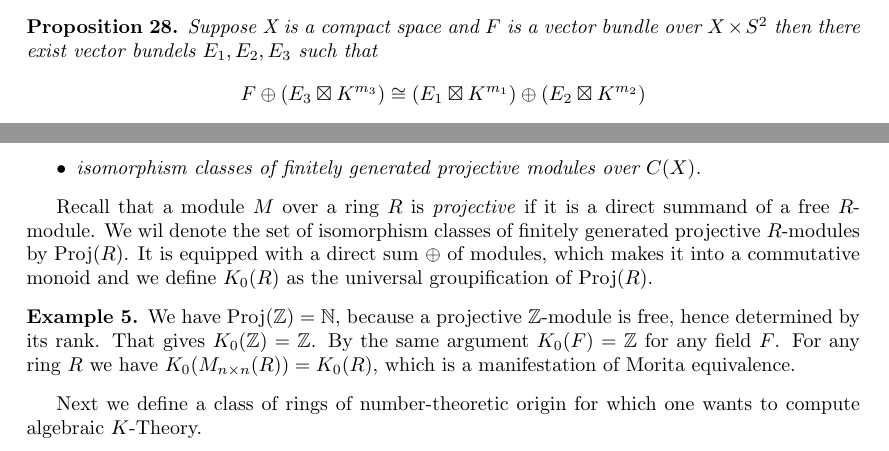
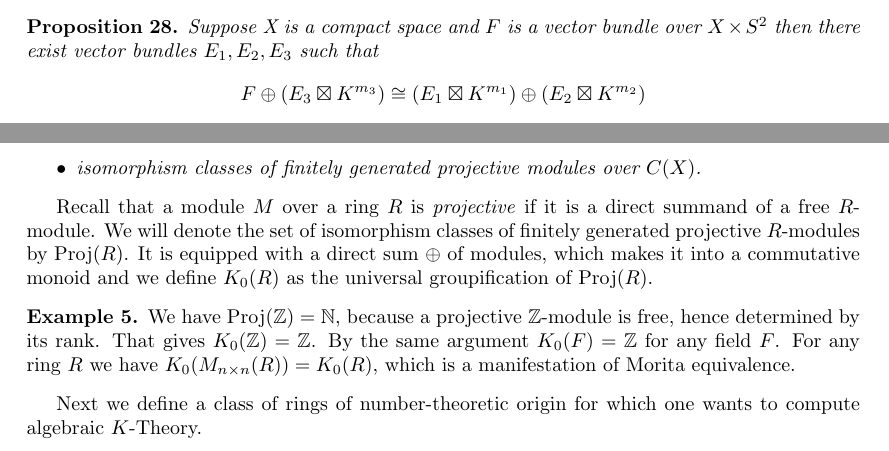
Before and after one commit to robertgoss/K---Theory, a LaTeX document (K-Theory.tex): two parts of page 32 of 35, joined at a grey line, cut so that both start at the same text. Compiled offline with pdfLaTeX.

Commit message:
Spelling correction

```diff
--- a/K-Theory.tex
+++ b/K-Theory.tex
@@ -1789,7 +1789,7 @@ If $\tilde{K}^0(X)\to \tilde{K}^0(S^2X)$ is an isomorphism then $\tilde{K}^0(Y)\
 
 The proof of this theorem is concluded using the following result
 \begin{prop}
-Suppose X is a compact space and $F$ is a vector bundle over $X\times S^2$ then there exist vector bundels $E_1, E_2, E_3$ such that
+Suppose X is a compact space and $F$ is a vector bundle over $X\times S^2$ then there exist vector bundles $E_1, E_2, E_3$ such that
 \[
 F\oplus(E_3\boxtimes K^{m_3})\cong (E_1\boxtimes K^{m_1})\oplus(E_2\boxtimes K^{m_2})
 \] where $K$ is the tautological line bundle over $S^2$.
@@ -1829,7 +1829,7 @@ Since each fibre $E_x$ is a vector space sections can be added and multiplied by
 \end{itemize}
 \end{thm}
 
-Recall that a module $M$ over a ring $R$ is \emph{projective} if it is a direct summand of a free $R$-module. We wil denote the set of isomorphism classes of finitely generated projective $R$-modules by $\proj(R)$. It is equipped with a direct sum $\oplus$ of modules, which makes it into a commutative monoid and we define $K_0(R)$ as the universal groupification of $\proj(R)$.
+Recall that a module $M$ over a ring $R$ is \emph{projective} if it is a direct summand of a free $R$-module. We will denote the set of isomorphism classes of finitely generated projective $R$-modules by $\proj(R)$. It is equipped with a direct sum $\oplus$ of modules, which makes it into a commutative monoid and we define $K_0(R)$ as the universal groupification of $\proj(R)$.
 
 \begin{exmp}
 We have $\proj(\ZZ)=\NN$, because a projective $\ZZ$-module is free, hence determined by its rank. That gives $K_0(\ZZ)=\ZZ$. By the same argument $K_0(F)=\ZZ$ for any field $F$. For any ring $R$ we have $K_0(M_{n\times n}(R))=K_0(R)$, which is a manifestation of Morita equivalence.
```
Also changed, not shown: K-Theory.tex (6 more changed lines).
